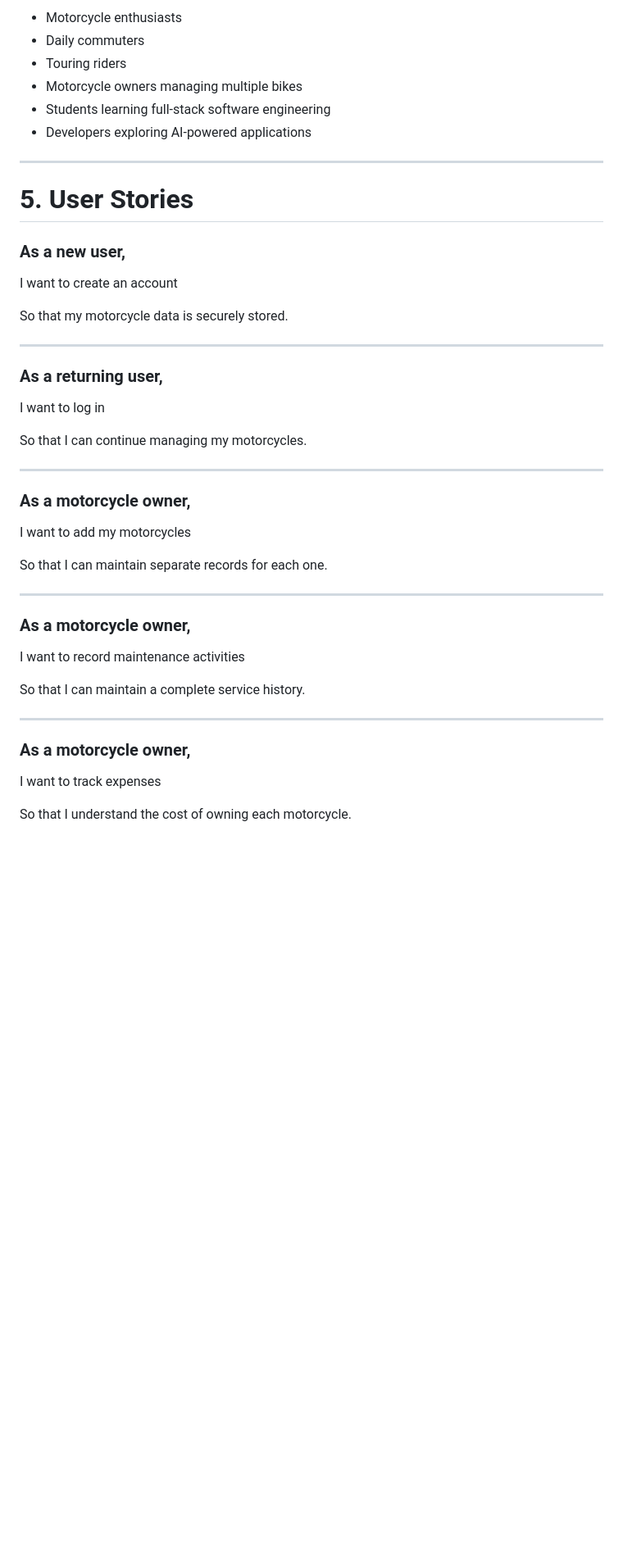
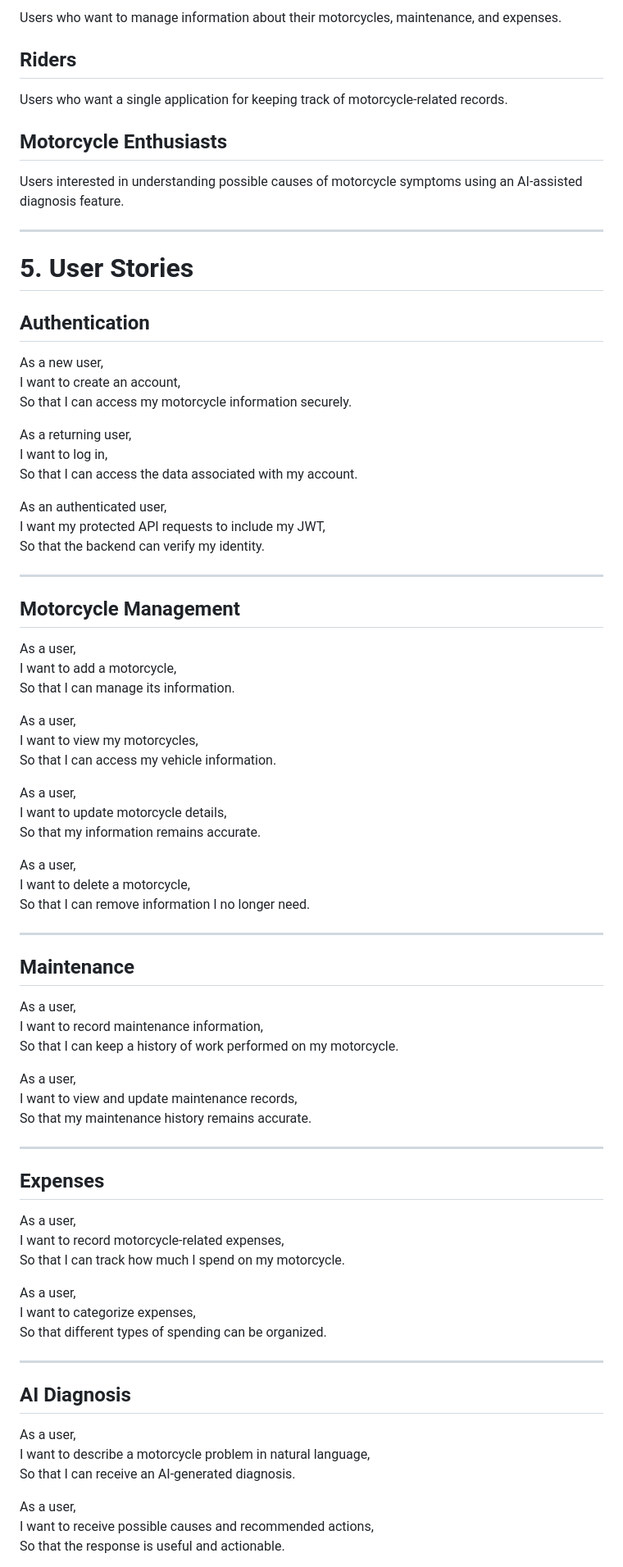
Before and after one commit to SaudKhanAbbas/revion, a Markdown page: docs/PRD.md, the part around one of its changes. Shown at 82% size. Drawn GitHub-style; blank space fills up the shorter version.

```diff
--- a/docs/PRD.md
+++ b/docs/PRD.md
@@ -54,50 +61,85 @@ Revion is designed for:
 
-- Motorcycle enthusiasts
-- Daily commuters
-- Touring riders
-- Motorcycle owners managing multiple bikes
-- Students learning full-stack software engineering
-- Developers exploring AI-powered applications
+Users who want to manage information about their motorcycles, maintenance, and expenses.
+
+## Riders
+
+Users who want a single application for keeping track of motorcycle-related records.
+
+## Motorcycle Enthusiasts
+
+Users interested in understanding possible causes of motorcycle symptoms using an AI-assisted diagnosis feature.
 
 ---
 
 # 5. User Stories
 
-### As a new user,
+## Authentication
 
-I want to create an account
+As a new user,
+I want to create an account,
+So that I can access my motorcycle information securely.
 
-So that my motorcycle data is securely stored.
+As a returning user,
+I want to log in,
+So that I can access the data associated with my account.
+
+As an authenticated user,
+I want my protected API requests to include my JWT,
+So that the backend can verify my identity.
 
 ---
 
-### As a returning user,
+## Motorcycle Management
 
-I want to log in
+As a user,
+I want to add a motorcycle,
+So that I can manage its information.
 
-So that I can continue managing my motorcycles.
+As a user,
+I want to view my motorcycles,
+So that I can access my vehicle information.
+
+As a user,
+I want to update motorcycle details,
+So that my information remains accurate.
+
+As a user,
+I want to delete a motorcycle,
+So that I can remove information I no longer need.
 
 ---
 
-### As a motorcycle owner,
+## Maintenance
 
-I want to add my motorcycles
+As a user,
+I want to record maintenance information,
+So that I can keep a history of work performed on my motorcycle.
 
-So that I can maintain separate records for each one.
+As a user,
+I want to view and update maintenance records,
+So that my maintenance history remains accurate.
 
 ---
 
-### As a motorcycle owner,
+## Expenses
 
-I want to record maintenance activities
+As a user,
+I want to record motorcycle-related expenses,
+So that I can track how much I spend on my motorcycle.
 
-So that I can maintain a complete service history.
+As a user,
+I want to categorize expenses,
+So that different types of spending can be organized.
 
 ---
 
-### As a motorcycle owner,
+## AI Diagnosis
 
-I want to track expenses
+As a user,
+I want to describe a motorcycle problem in natural language,
+So that I can receive an AI-generated diagnosis.
 
-So that I understand the cost of owning each motorcycle.
+As a user,
+I want to receive possible causes and recommended actions,
+So that the response is useful and actionable.
 
```
Also changed, not shown: other parts of docs/PRD.md (+61 -216 lines).
